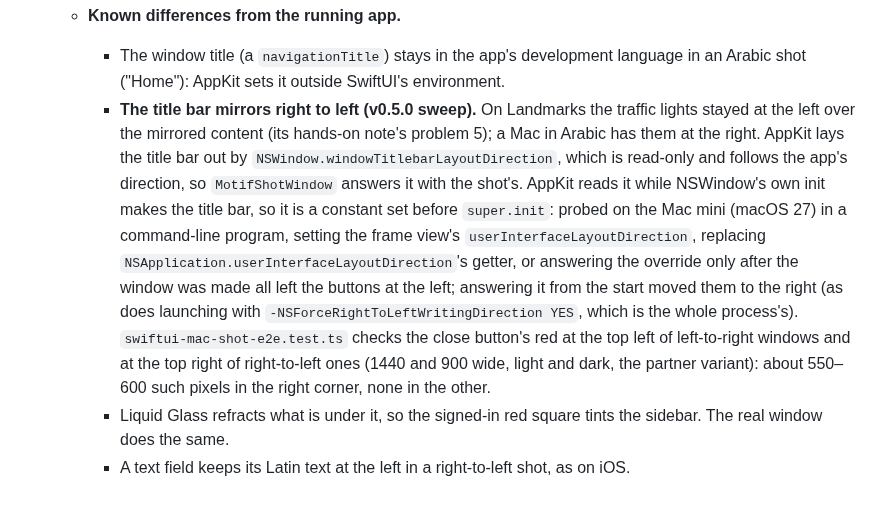
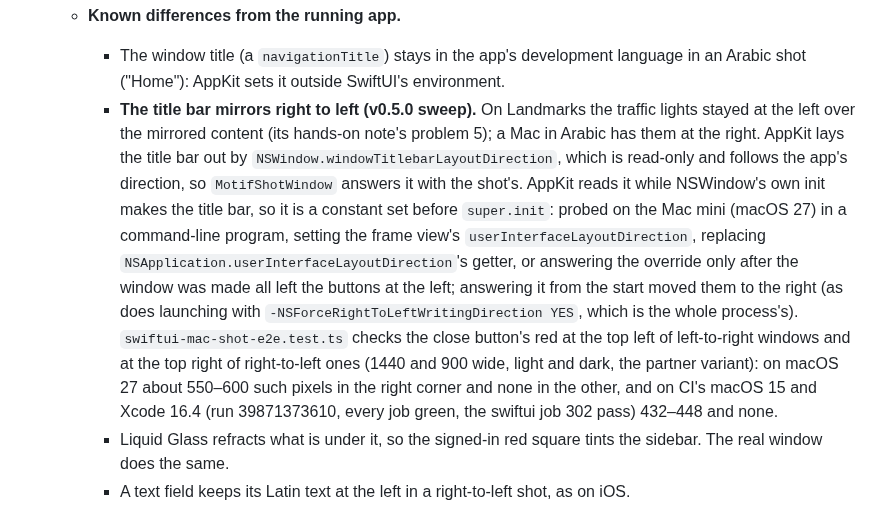
Before and after one commit to 7mxd/motif, a Markdown page: docs/decisions/0010-swiftui-rendering.md, the part around the change. Drawn GitHub-style.

Commit message:
docs(decisions): the mirrored Mac title bar holds on CI's macOS 15 too
Co-Authored-By: Claude Opus 5.5 (1M context) <noreply@anthropic.com>

```diff
--- a/docs/decisions/0010-swiftui-rendering.md
+++ b/docs/decisions/0010-swiftui-rendering.md
@@ -193,7 +193,7 @@
       - **Proven by the e2e.** The home screen was typed into, clicked and greeted. The settings form got "Sam" in its Name row, and its Notifications switch went off (the indigo pixels are gone).
     - **Known differences from the running app.**
       - The window title (a `navigationTitle`) stays in the app's development language in an Arabic shot ("Home"): AppKit sets it outside SwiftUI's environment.
-      - **The title bar mirrors right to left (v0.5.0 sweep).** On Landmarks the traffic lights stayed at the left over the mirrored content (its hands-on note's problem 5); a Mac in Arabic has them at the right. AppKit lays the title bar out by `NSWindow.windowTitlebarLayoutDirection`, which is read-only and follows the app's direction, so `MotifShotWindow` answers it with the shot's. AppKit reads it while NSWindow's own init makes the title bar, so it is a constant set before `super.init`: probed on the Mac mini (macOS 27) in a command-line program, setting the frame view's `userInterfaceLayoutDirection`, replacing `NSApplication.userInterfaceLayoutDirection`'s getter, or answering the override only after the window was made all left the buttons at the left; answering it from the start moved them to the right (as does launching with `-NSForceRightToLeftWritingDirection YES`, which is the whole process's). `swiftui-mac-shot-e2e.test.ts` checks the close button's red at the top left of left-to-right windows and at the top right of right-to-left ones (1440 and 900 wide, light and dark, the partner variant): about 550–600 such pixels in the right corner, none in the other.
+      - **The title bar mirrors right to left (v0.5.0 sweep).** On Landmarks the traffic lights stayed at the left over the mirrored content (its hands-on note's problem 5); a Mac in Arabic has them at the right. AppKit lays the title bar out by `NSWindow.windowTitlebarLayoutDirection`, which is read-only and follows the app's direction, so `MotifShotWindow` answers it with the shot's. AppKit reads it while NSWindow's own init makes the title bar, so it is a constant set before `super.init`: probed on the Mac mini (macOS 27) in a command-line program, setting the frame view's `userInterfaceLayoutDirection`, replacing `NSApplication.userInterfaceLayoutDirection`'s getter, or answering the override only after the window was made all left the buttons at the left; answering it from the start moved them to the right (as does launching with `-NSForceRightToLeftWritingDirection YES`, which is the whole process's). `swiftui-mac-shot-e2e.test.ts` checks the close button's red at the top left of left-to-right windows and at the top right of right-to-left ones (1440 and 900 wide, light and dark, the partner variant): on macOS 27 about 550–600 such pixels in the right corner and none in the other, and on CI's macOS 15 and Xcode 16.4 (run 39871373610, every job green, the swiftui job 302 pass) 432–448 and none.
       - Liquid Glass refracts what is under it, so the signed-in red square tints the sidebar. The real window does the same.
       - A text field keeps its Latin text at the left in a right-to-left shot, as on iOS.
     - **Timings on the Mac mini (Xcode 27).**
```
